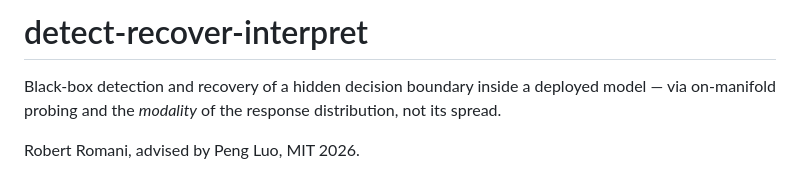
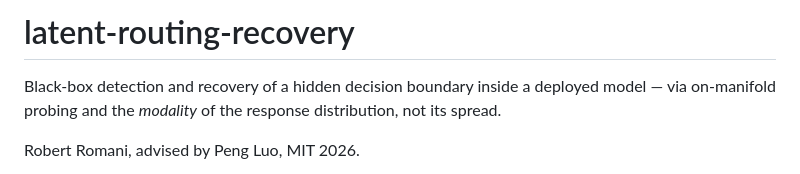
Before and after one commit to rpromani251/latent-routing-recovery, a Markdown page: README.md, the part around the change. GitHub-like rendering.

```diff
--- a/README.md
+++ b/README.md
@@ -1,4 +1,4 @@
-# detect-recover-interpret
+# latent-routing-recovery
 
 Black-box detection and recovery of a hidden decision boundary inside a deployed model —
 via on-manifold probing and the *modality* of the response distribution, not its spread.
```
